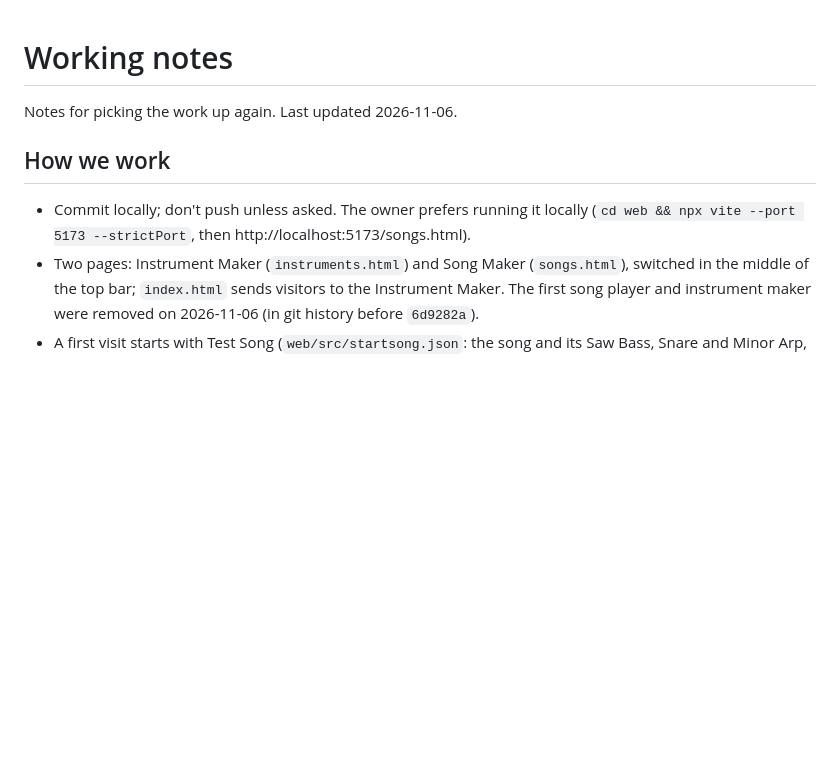
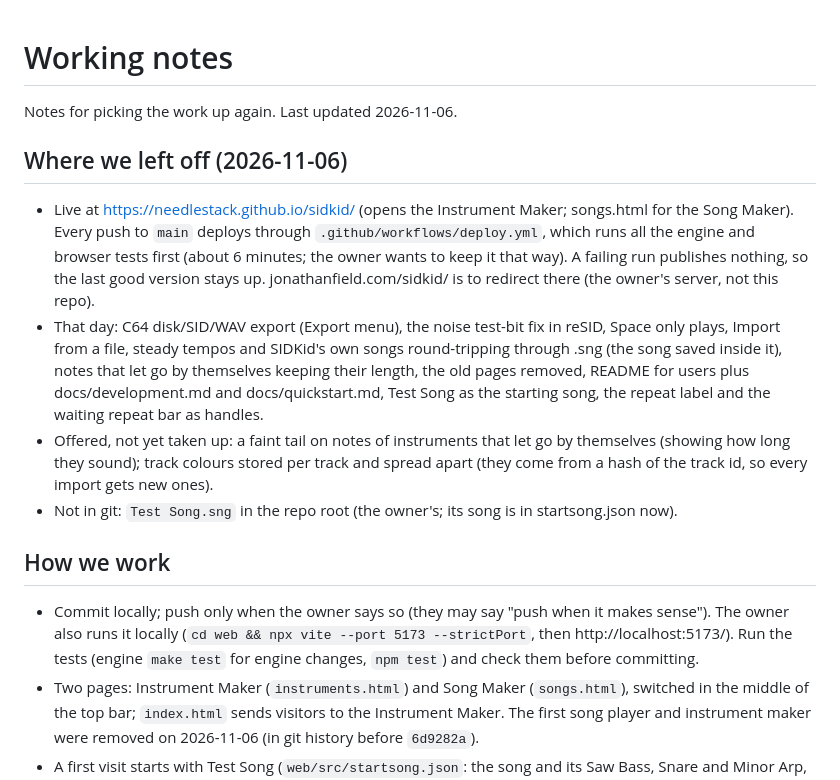
Before and after one commit to needlestack/sidkid, a Markdown page: NOTES.md, the part around the change. Drawn GitHub-style; blank space fills up the shorter version.

Commit message:
Notes: where we left off
Co-Authored-By: Claude Opus 5.5 <noreply@anthropic.com>

```diff
--- a/NOTES.md
+++ b/NOTES.md
@@ -2,10 +2,29 @@
 
 Notes for picking the work up again. Last updated 2026-11-06.
 
+## Where we left off (2026-11-06)
+
+- Live at https://needlestack.github.io/sidkid/ (opens the Instrument Maker; songs.html for the
+  Song Maker). Every push to `main` deploys through `.github/workflows/deploy.yml`, which runs all
+  the engine and browser tests first (about 6 minutes; the owner wants to keep it that way). A
+  failing run publishes nothing, so the last good version stays up. jonathanfield.com/sidkid/ is
+  to redirect there (the owner's server, not this repo).
+- That day: C64 disk/SID/WAV export (Export menu), the noise test-bit fix in reSID, Space only
+  plays, Import from a file, steady tempos and SIDKid's own songs round-tripping through .sng
+  (the song saved inside it), notes that let go by themselves keeping their length, the old pages
+  removed, README for users plus docs/development.md and docs/quickstart.md, Test Song as the
+  starting song, the repeat label and the waiting repeat bar as handles.
+- Offered, not yet taken up: a faint tail on notes of instruments that let go by themselves
+  (showing how long they sound); track colours stored per track and spread apart (they come from
+  a hash of the track id, so every import gets new ones).
+- Not in git: `Test Song.sng` in the repo root (the owner's; its song is in startsong.json now).
+
 ## How we work
 
-- Commit locally; don't push unless asked. The owner prefers running it locally
-  (`cd web && npx vite --port 5173 --strictPort`, then http://localhost:5173/songs.html).
+- Commit locally; push only when the owner says so (they may say "push when it makes sense").
+  The owner also runs it locally (`cd web && npx vite --port 5173 --strictPort`, then
+  http://localhost:5173/). Run the tests (engine `make test` for engine changes, `npm test`) and
+  check them before committing.
 - Two pages: Instrument Maker (`instruments.html`) and Song Maker (`songs.html`), switched in
   the middle of the top bar; `index.html` sends visitors to the Instrument Maker. The first song player
   and instrument maker were removed on 2026-11-06 (in git history before `6d9282a`).
```
